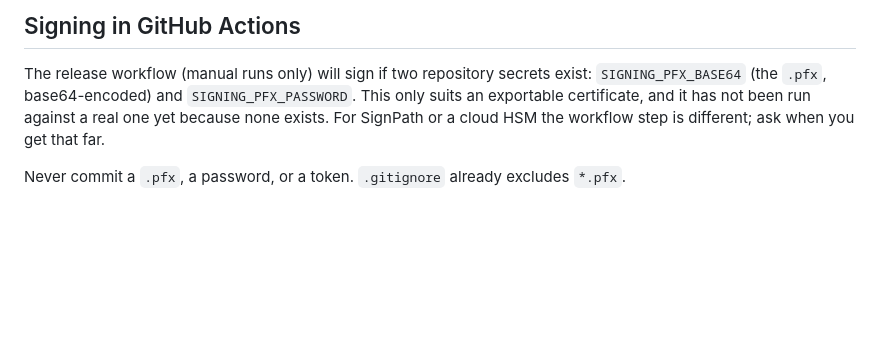
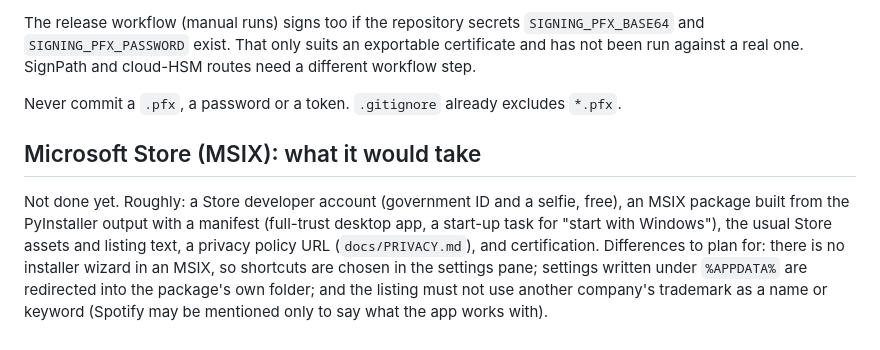
Before and after one commit to anant-agarwal12/top-display, a Markdown page: docs/SIGNING.md, the part around one of its changes. GitHub-like rendering; blank space fills up the shorter version.

```diff
--- a/docs/SIGNING.md
+++ b/docs/SIGNING.md
@@ -60,8 +62,15 @@ by a certificate Windows does not trust (for example the test certificate).
 
-## Signing in GitHub Actions
-The release workflow (manual runs only) will sign if two repository secrets exist:
-`SIGNING_PFX_BASE64` (the `.pfx`, base64-encoded) and `SIGNING_PFX_PASSWORD`. This only suits an
-exportable certificate, and it has not been run against a real one yet because none exists. For
-SignPath or a cloud HSM the workflow step is different; ask when you get that far.
+The release workflow (manual runs) signs too if the repository secrets `SIGNING_PFX_BASE64` and
+`SIGNING_PFX_PASSWORD` exist. That only suits an exportable certificate and has not been run
+against a real one. SignPath and cloud-HSM routes need a different workflow step.
 
-Never commit a `.pfx`, a password, or a token. `.gitignore` already excludes `*.pfx`.
+Never commit a `.pfx`, a password or a token. `.gitignore` already excludes `*.pfx`.
+
+## Microsoft Store (MSIX): what it would take
+Not done yet. Roughly: a Store developer account (government ID and a selfie, free), an MSIX
+package built from the PyInstaller output with a manifest (full-trust desktop app, a start-up task
+for "start with Windows"), the usual Store assets and listing text, a privacy policy URL
+(`docs/PRIVACY.md`), and certification. Differences to plan for: there is no installer wizard in
+an MSIX, so shortcuts are chosen in the settings pane; settings written under `%APPDATA%` are
+redirected into the package's own folder; and the listing must not use another company's
+trademark as a name or keyword (Spotify may be mentioned only to say what the app works with).
```
Also changed, not shown: other parts of docs/SIGNING.md (+43 -41 lines), README.md (+2 -0 lines), docs/PRIVACY.md (added, +30 -0 lines).
